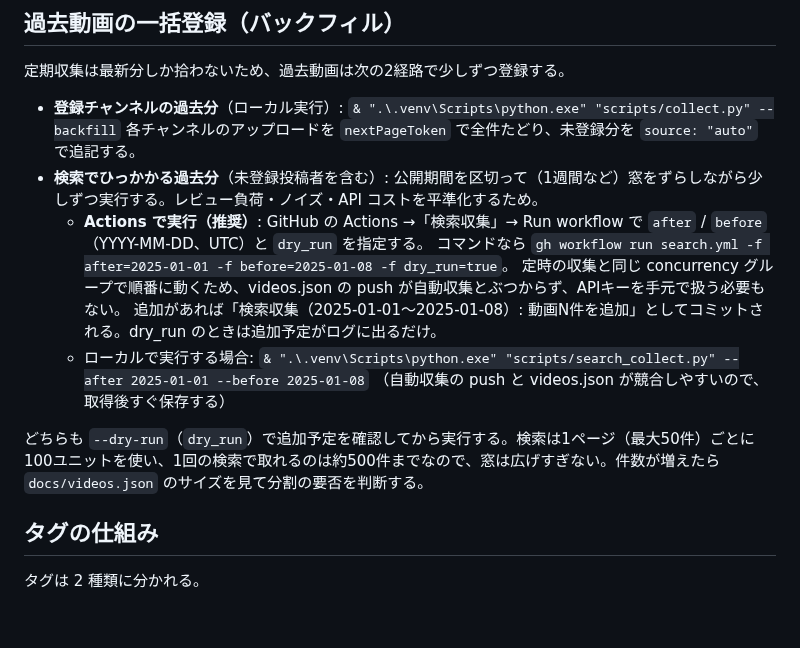
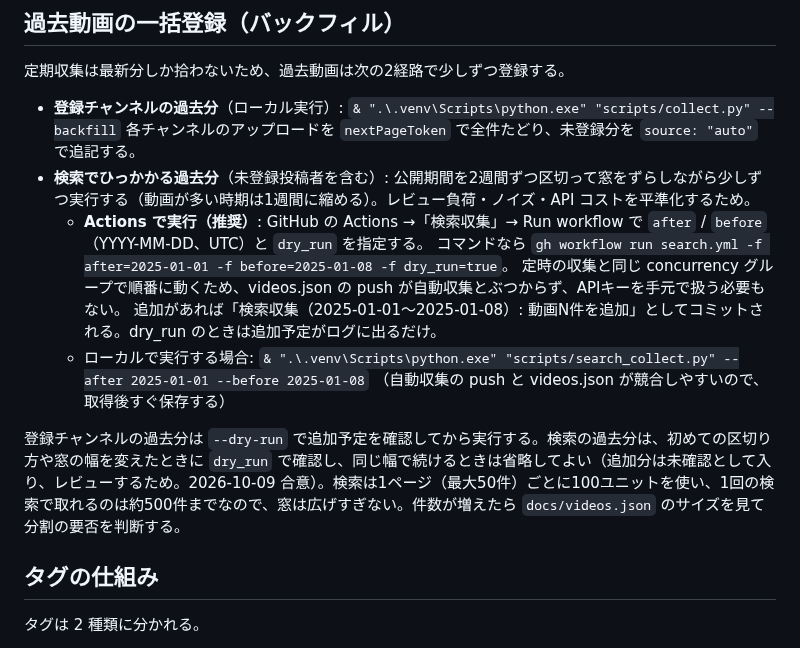
Before and after one commit to irregularprime-source/gomaotsu-videos, a Markdown page: README.md, the part around the change. GitHub-like rendering; blank space fills up the shorter version.

```diff
--- a/README.md
+++ b/README.md
@@ -219,7 +219,7 @@ push が他の更新と競合して弾かれた場合は `git pull --rebase` で
 
 - **登録チャンネルの過去分**（ローカル実行）: `& ".\.venv\Scripts\python.exe" "scripts/collect.py" --backfill`
   各チャンネルのアップロードを `nextPageToken` で全件たどり、未登録分を `source: "auto"` で追記する。
-- **検索でひっかかる過去分**（未登録投稿者を含む）: 公開期間を区切って（1週間など）窓をずらしながら少しずつ実行する。レビュー負荷・ノイズ・API コストを平準化するため。
+- **検索でひっかかる過去分**（未登録投稿者を含む）: 公開期間を2週間ずつ区切って窓をずらしながら少しずつ実行する（動画が多い時期は1週間に縮める）。レビュー負荷・ノイズ・API コストを平準化するため。
   - **Actions で実行（推奨）**: GitHub の Actions →「検索収集」→ Run workflow で `after` / `before`（YYYY-MM-DD、UTC）と `dry_run` を指定する。
     コマンドなら `gh workflow run search.yml -f after=2025-01-01 -f before=2025-01-08 -f dry_run=true`。
     定時の収集と同じ concurrency グループで順番に動くため、videos.json の push が自動収集とぶつからず、APIキーを手元で扱う必要もない。
@@ -227,7 +227,7 @@ push が他の更新と競合して弾かれた場合は `git pull --rebase` で
   - ローカルで実行する場合: `& ".\.venv\Scripts\python.exe" "scripts/search_collect.py" --after 2025-01-01 --before 2025-01-08`
     （自動収集の push と videos.json が競合しやすいので、取得後すぐ保存する）
 
-どちらも `--dry-run`（`dry_run`）で追加予定を確認してから実行する。検索は1ページ（最大50件）ごとに100ユニットを使い、1回の検索で取れるのは約500件までなので、窓は広げすぎない。件数が増えたら `docs/videos.json` のサイズを見て分割の要否を判断する。
+登録チャンネルの過去分は `--dry-run` で追加予定を確認してから実行する。検索の過去分は、初めての区切り方や窓の幅を変えたときに `dry_run` で確認し、同じ幅で続けるときは省略してよい（追加分は未確認として入り、レビューするため。2026-10-09 合意）。検索は1ページ（最大50件）ごとに100ユニットを使い、1回の検索で取れるのは約500件までなので、窓は広げすぎない。件数が増えたら `docs/videos.json` のサイズを見て分割の要否を判断する。
 
 ## タグの仕組み
 
```
Also changed, not shown: CHANGELOG.md (+2 -2 lines), PROJECT_STATE.md (+10 -10 lines).
